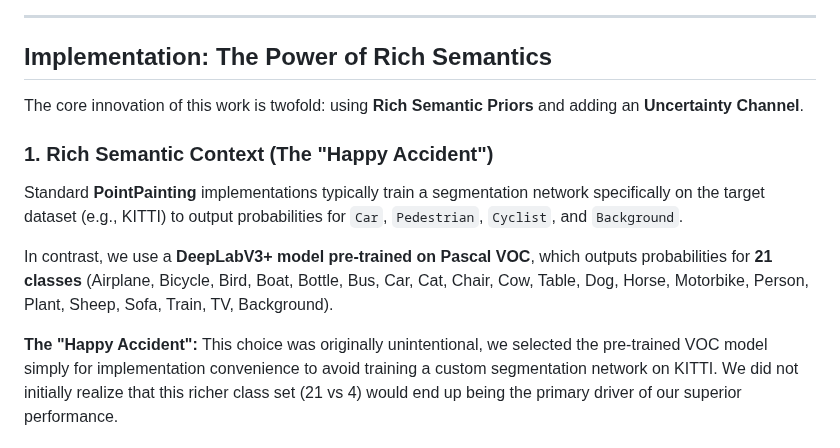
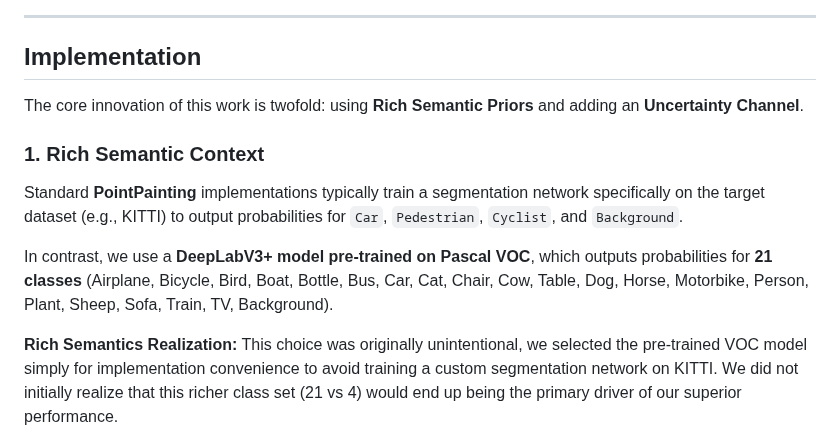
Before and after one commit to iamyanbo/UncertaintyPainting, a Markdown page: README.md, the part around the change. Rendered like a GitHub page.

Commit message:
Docs: Refine tone to be more formal

```diff
--- a/README.md
+++ b/README.md
@@ -20,16 +20,16 @@ Here we see the 3D LiDAR point cloud "painted" with the rich feature vector (21
 
 ---
 
-## Implementation: The Power of Rich Semantics
+## Implementation
 
 The core innovation of this work is twofold: using **Rich Semantic Priors** and adding an **Uncertainty Channel**.
 
-### 1. Rich Semantic Context (The "Happy Accident")
+### 1. Rich Semantic Context
 Standard **PointPainting** implementations typically train a segmentation network specifically on the target dataset (e.g., KITTI) to output probabilities for `Car`, `Pedestrian`, `Cyclist`, and `Background`.
 
 In contrast, we use a **DeepLabV3+ model pre-trained on Pascal VOC**, which outputs probabilities for **21 classes** (Airplane, Bicycle, Bird, Boat, Bottle, Bus, Car, Cat, Chair, Cow, Table, Dog, Horse, Motorbike, Person, Plant, Sheep, Sofa, Train, TV, Background).
 
-**The "Happy Accident":**
+**Rich Semantics Realization:**
 This choice was originally unintentional, we selected the pre-trained VOC model simply for implementation convenience to avoid training a custom segmentation network on KITTI. We did not initially realize that this richer class set (21 vs 4) would end up being the primary driver of our superior performance.
 
 **Why this matters:**
```
